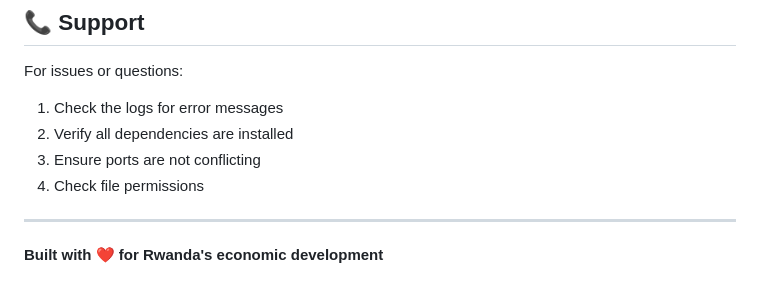
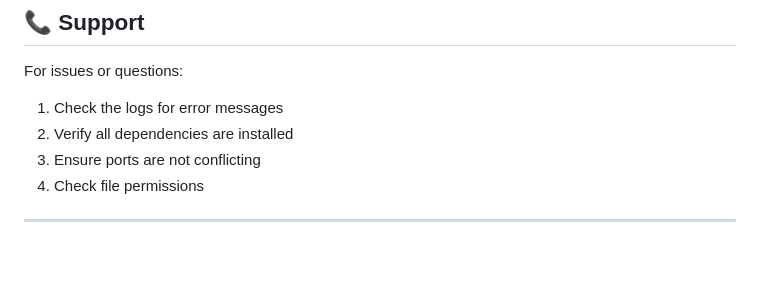
Before and after one commit to Lambert-01/rwanda-export-analysis-, a Markdown page: README-LOCAL-SETUP.md, the part around the change. Rendered like a GitHub page; blank space fills up the shorter version.

```diff
--- a/README-LOCAL-SETUP.md
+++ b/README-LOCAL-SETUP.md
@@ -243,5 +243,3 @@ For issues or questions:
 4. Check file permissions
 
 ---
-
-**Built with ❤️ for Rwanda's economic development**
```
